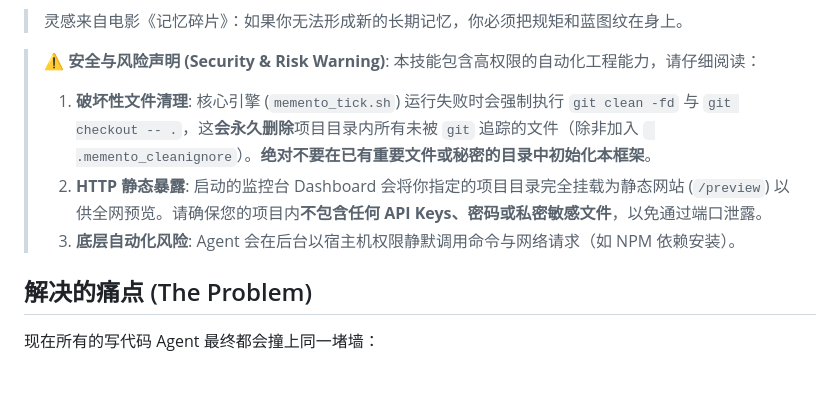
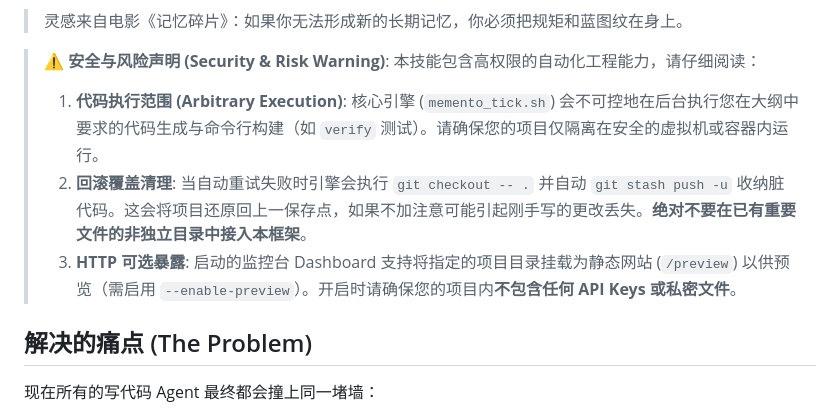
Before and after one commit to yangwenyu2/agent-memento, a Markdown page: README_zh.md, the part around the change. GitHub-like rendering; blank space fills up the shorter version.

Commit message:
docs: adjust security warnings to accurately reflect mitigated behaviors (stash vs clean, opt-in preview) following previous security patches

```diff
--- a/README_zh.md
+++ b/README_zh.md
@@ -24,9 +24,10 @@
 
 > ⚠️ **安全与风险声明 (Security & Risk Warning)**:
 > 本技能包含高权限的自动化工程能力，请仔细阅读：
-> 1. **破坏性文件清理**: 核心引擎 (`memento_tick.sh`) 运行失败时会强制执行 `git clean -fd` 与 `git checkout -- .`，这**会永久删除**项目目录内所有未被 `git` 追踪的文件（除非加入 ` .memento_cleanignore`）。**绝对不要在已有重要文件或秘密的目录中初始化本框架**。
-> 2. **HTTP 静态暴露**: 启动的监控台 Dashboard 会将你指定的项目目录完全挂载为静态网站 (`/preview`) 以供全网预览。请确保您的项目内**不包含任何 API Keys、密码或私密敏感文件**，以免通过端口泄露。
-> 3. **底层自动化风险**: Agent 会在后台以宿主机权限静默调用命令与网络请求（如 NPM 依赖安装）。
+> 1. **代码执行范围 (Arbitrary Execution)**: 核心引擎 (`memento_tick.sh`) 会不可控地在后台执行您在大纲中要求的代码生成与命令行构建（如 `verify` 测试）。请确保您的项目仅隔离在安全的虚拟机或容器内运行。
+> 2. **回滚覆盖清理**: 当自动重试失败时引擎会执行 `git checkout -- .` 并自动 `git stash push -u` 收纳脏代码。这会将项目还原回上一保存点，如果不加注意可能引起刚手写的更改丢失。**绝对不要在已有重要文件的非独立目录中接入本框架**。
+> 3. **HTTP 可选暴露**: 启动的监控台 Dashboard 支持将指定的项目目录挂载为静态网站 (`/preview`) 以供预览（需启用 `--enable-preview`）。开启时请确保您的项目内**不包含任何 API Keys 或私密文件**。
+
 
 
 
```
Also changed, not shown: README.md (+5 -4 lines).
